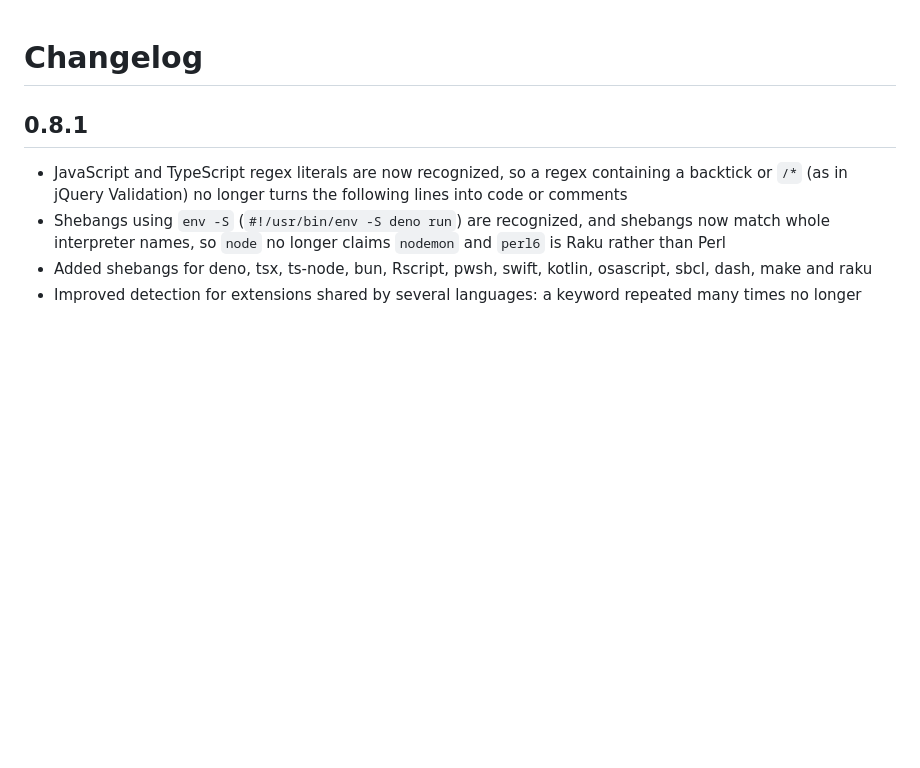
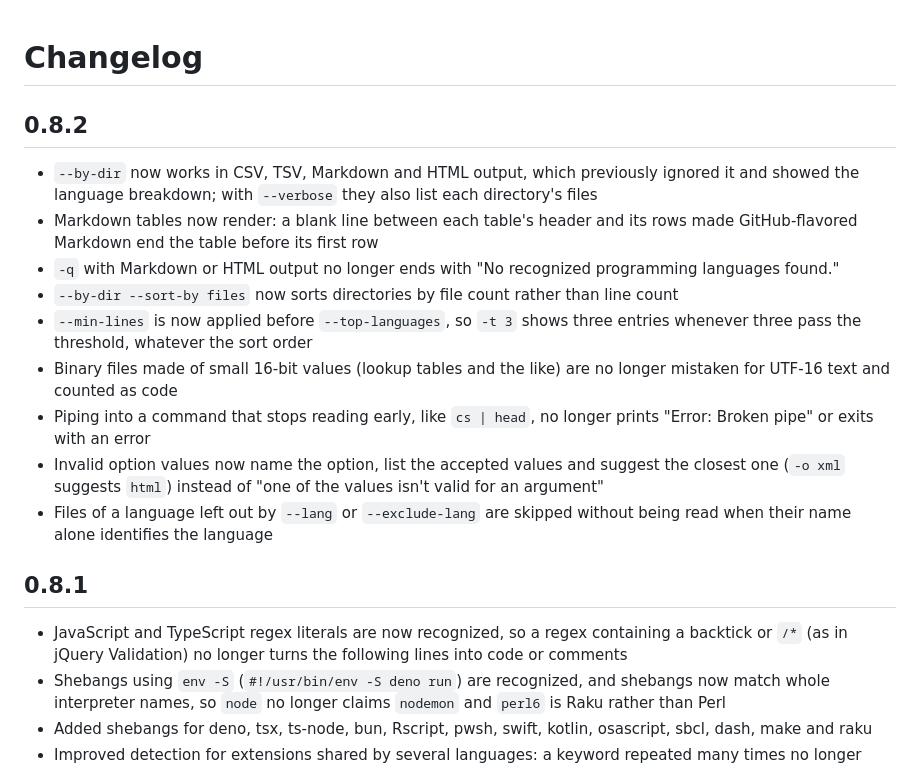
Before and after one commit to trypsynth/codestats, a Markdown page: CHANGELOG.md, the part around the change. Rendered like a GitHub page; blank space fills up the shorter version.

Commit message:
Add 0.8.2 changelog
Co-Authored-By: Claude Opus 5.5 <noreply@anthropic.com>

```diff
--- a/CHANGELOG.md
+++ b/CHANGELOG.md
@@ -1,4 +1,16 @@
 # Changelog
+
+## 0.8.2
+
+- `--by-dir` now works in CSV, TSV, Markdown and HTML output, which previously ignored it and showed the language breakdown; with `--verbose` they also list each directory's files
+- Markdown tables now render: a blank line between each table's header and its rows made GitHub-flavored Markdown end the table before its first row
+- `-q` with Markdown or HTML output no longer ends with "No recognized programming languages found."
+- `--by-dir --sort-by files` now sorts directories by file count rather than line count
+- `--min-lines` is now applied before `--top-languages`, so `-t 3` shows three entries whenever three pass the threshold, whatever the sort order
+- Binary files made of small 16-bit values (lookup tables and the like) are no longer mistaken for UTF-16 text and counted as code
+- Piping into a command that stops reading early, like `cs | head`, no longer prints "Error: Broken pipe" or exits with an error
+- Invalid option values now name the option, list the accepted values and suggest the closest one (`-o xml` suggests `html`) instead of "one of the values isn't valid for an argument"
+- Files of a language left out by `--lang` or `--exclude-lang` are skipped without being read when their name alone identifies the language
 
 ## 0.8.1
 
```
